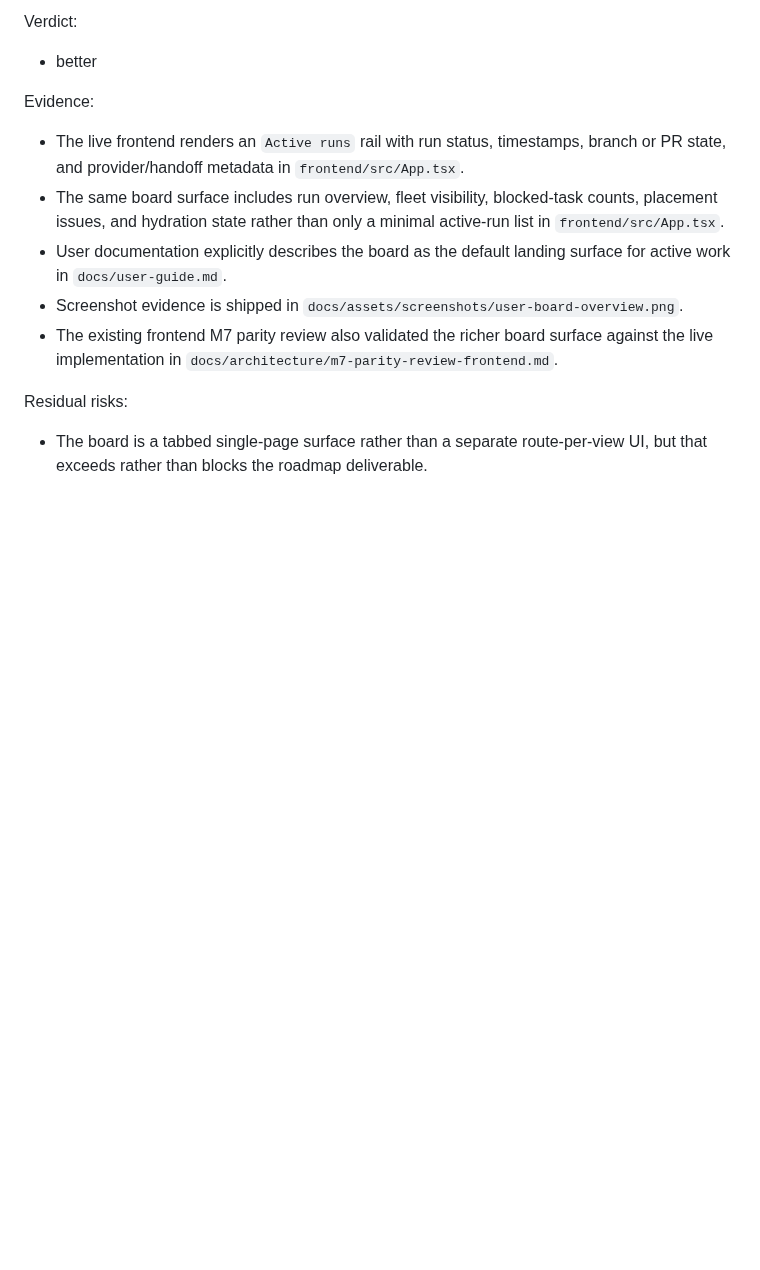
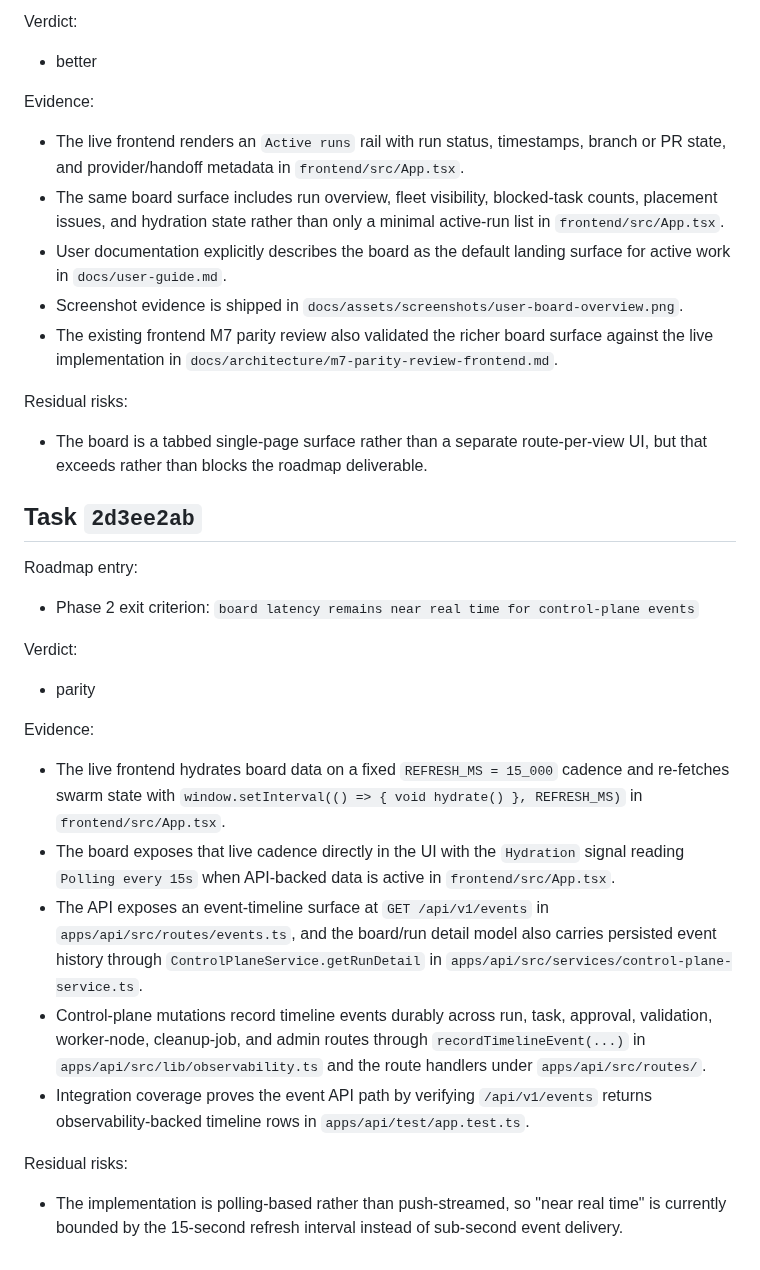
Before and after one commit to beisel-it/codex-swarm, a Markdown page: docs/qa/m7-parity-review.md, the part around one of its changes. GitHub-like rendering; blank space fills up the shorter version.

Commit message:
Update M7 parity review for architecture docs and board latency

```diff
--- a/docs/qa/m7-parity-review.md
+++ b/docs/qa/m7-parity-review.md
@@ -367,3 +363,25 @@ Evidence:
 Residual risks:
 
 - The board is a tabbed single-page surface rather than a separate route-per-view UI, but that exceeds rather than blocks the roadmap deliverable.
+
+## Task `2d3ee2ab`
+
+Roadmap entry:
+
+- Phase 2 exit criterion: `board latency remains near real time for control-plane events`
+
+Verdict:
+
+- parity
+
+Evidence:
+
+- The live frontend hydrates board data on a fixed `REFRESH_MS = 15_000` cadence and re-fetches swarm state with `window.setInterval(() => { void hydrate() }, REFRESH_MS)` in `frontend/src/App.tsx`.
+- The board exposes that live cadence directly in the UI with the `Hydration` signal reading `Polling every 15s` when API-backed data is active in `frontend/src/App.tsx`.
+- The API exposes an event-timeline surface at `GET /api/v1/events` in `apps/api/src/routes/events.ts`, and the board/run detail model also carries persisted event history through `ControlPlaneService.getRunDetail` in `apps/api/src/services/control-plane-service.ts`.
+- Control-plane mutations record timeline events durably across run, task, approval, validation, worker-node, cleanup-job, and admin routes through `recordTimelineEvent(...)` in `apps/api/src/lib/observability.ts` and the route handlers under `apps/api/src/routes/`.
+- Integration coverage proves the event API path by verifying `/api/v1/events` returns observability-backed timeline rows in `apps/api/test/app.test.ts`.
+
+Residual risks:
+
+- The implementation is polling-based rather than push-streamed, so "near real time" is currently bounded by the 15-second refresh interval instead of sub-second event delivery.
```
Also changed, not shown: other parts of docs/qa/m7-parity-review.md (+5 -9 lines).
